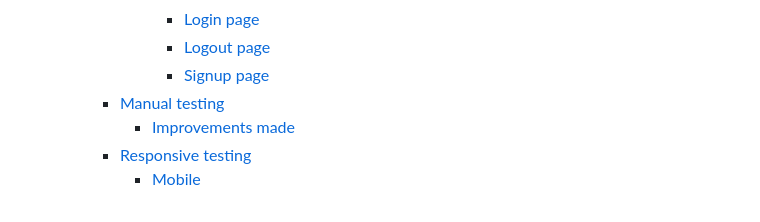
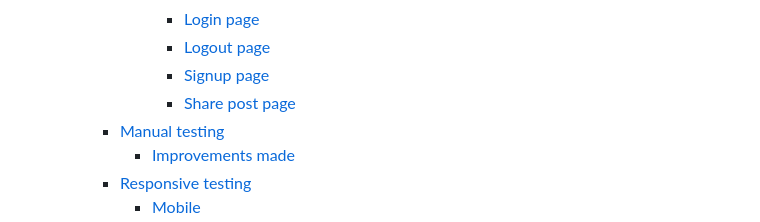
Before and after one commit to Dylan097/gamers-unite, a Markdown page: BUGS.md, the part around the change. Drawn GitHub-style.

```diff
--- a/BUGS.md
+++ b/BUGS.md
@@ -38,6 +38,7 @@
                 - [Login page](/LIGHTHOUSE.md#login-page)
                 - [Logout page](/LIGHTHOUSE.md#logout-page)
                 - [Signup page](/LIGHTHOUSE.md#signup-page)
+                - [Share post page](/LIGHTHOUSE.md#share-post-page)
         - [Manual testing](/README.md#manual-testing)
             - [Improvements made](/README.md#improvements-made)
         - [Responsive testing](/README.md#responsive-testing)
```
Also changed, not shown: LIGHTHOUSE.md (+10 -0 lines), README.md (+16 -1 lines), static/images/gamers-unite-delete-others-comment-modal.png (added), static/images/gamers-unite-share-post-checks.png (added), static/images/gamers-unite-share-post-lighthouse.png (added), static/images/gamers-unite-share-post.png (added), static/images/gamers-unite-view-post.png.
